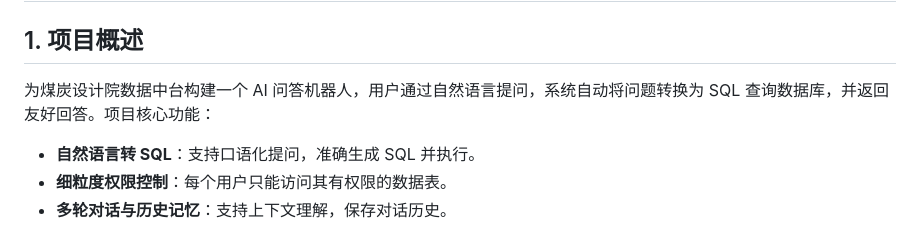
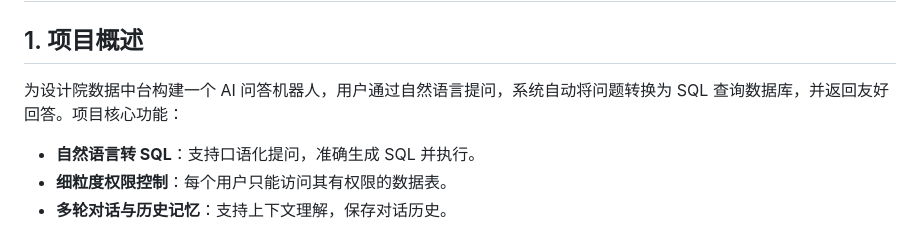
Before and after one commit to pengbenkun/AI-FAQ-Robot, a Markdown page: AI问答机器人.md, the part around the change. GitHub-like rendering.

Commit message:
Refine project overview for AI Q&A bot

```diff
--- a/AI问答机器人.md
+++ b/AI问答机器人.md
@@ -2,7 +2,7 @@
 
 ## 1. 项目概述
 
-为煤炭设计院数据中台构建一个 AI 问答机器人，用户通过自然语言提问，系统自动将问题转换为 SQL 查询数据库，并返回友好回答。项目核心功能：
+为设计院数据中台构建一个 AI 问答机器人，用户通过自然语言提问，系统自动将问题转换为 SQL 查询数据库，并返回友好回答。项目核心功能：
 
 - **自然语言转 SQL**：支持口语化提问，准确生成 SQL 并执行。
 - **细粒度权限控制**：每个用户只能访问其有权限的数据表。
```
